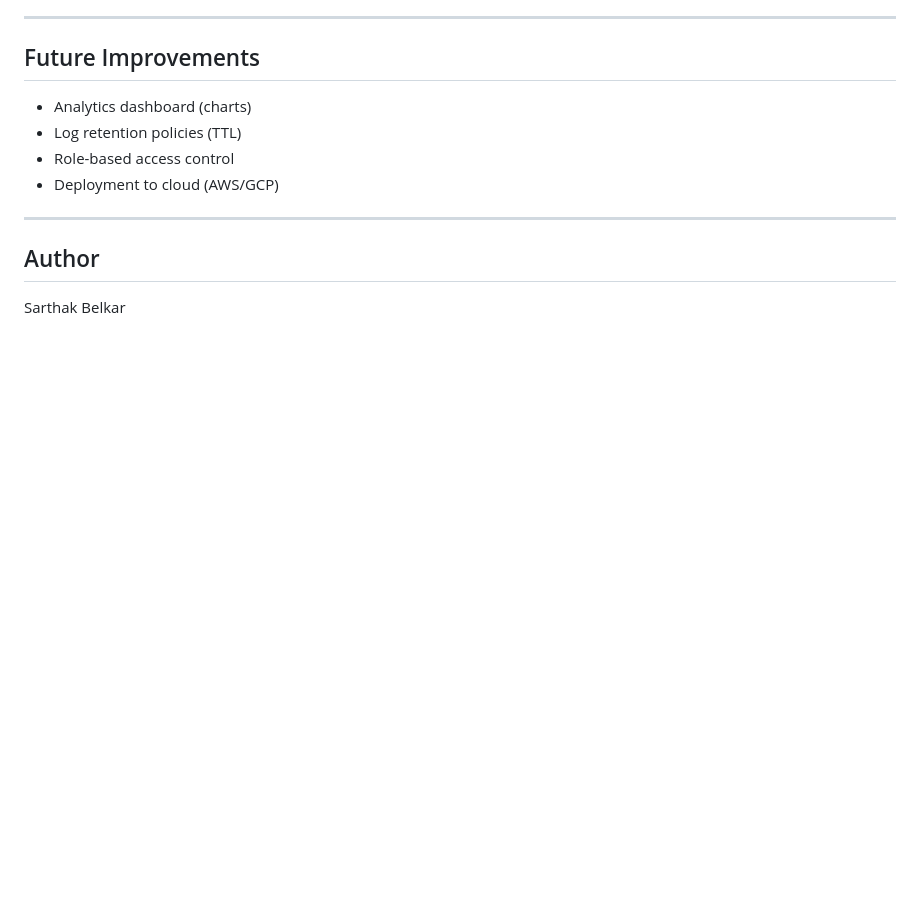
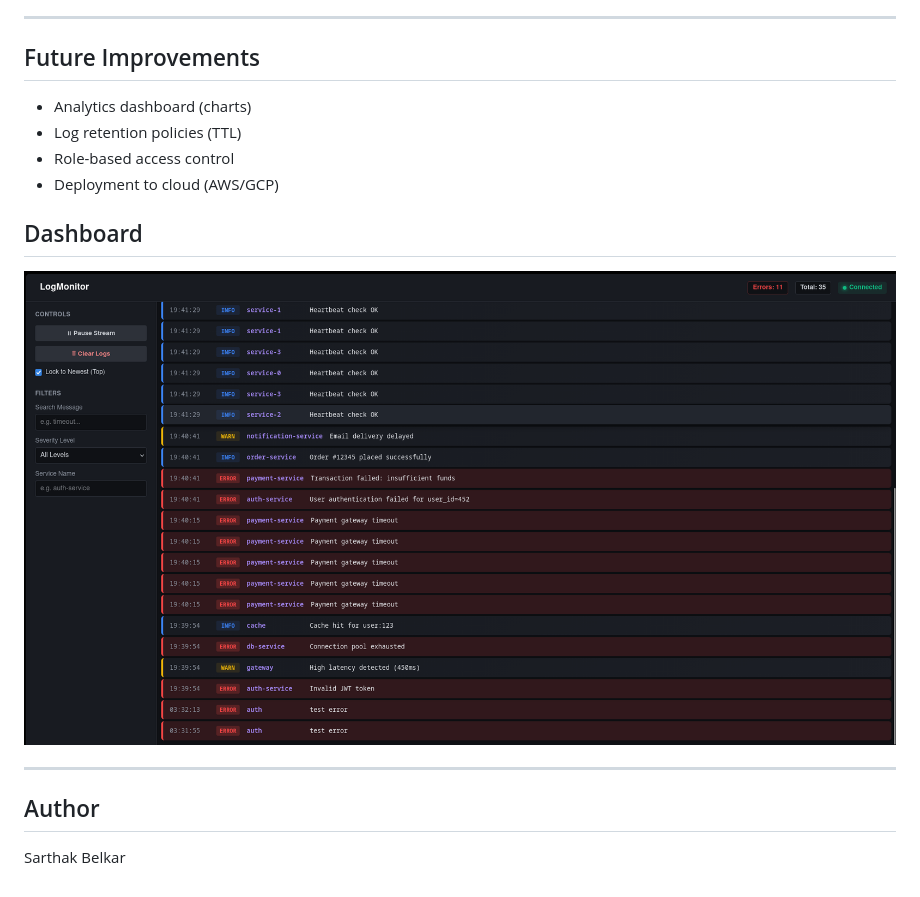
Before and after one commit to sarthak-belkar/Real-Time-Log-Monitoring-System, a Markdown page: README.md, the part around the change. Drawn GitHub-style; pictures changed too: screenshots/dashboard.png (added); blank space fills up the shorter version.

Commit message:
Added screeshot

```diff
--- a/README.md
+++ b/README.md
@@ -88,6 +88,10 @@ curl -X POST http://localhost:5000/log \
 * Role-based access control
 * Deployment to cloud (AWS/GCP)
 
+## Dashboard
+
+![Dashboard](screenshots/dashboard.png)
+
 ---
 
 ## Author
```
